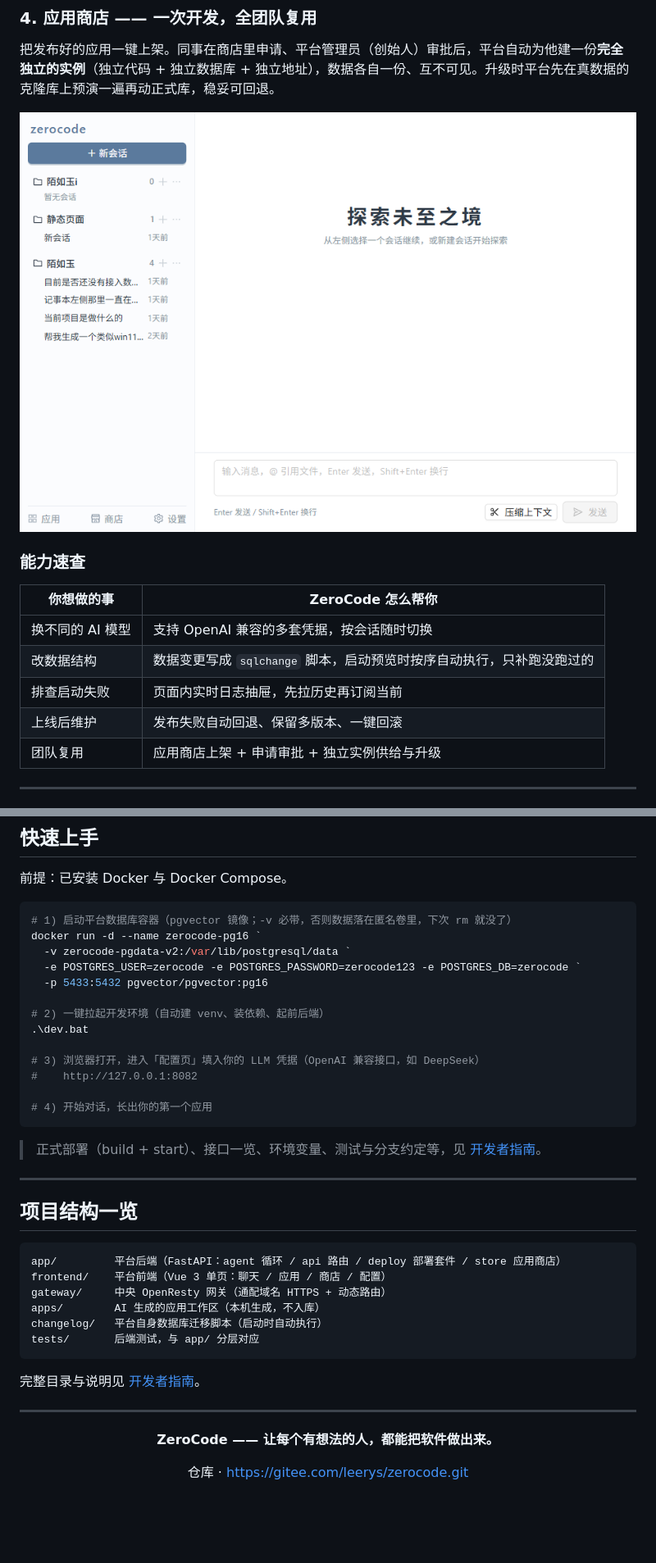
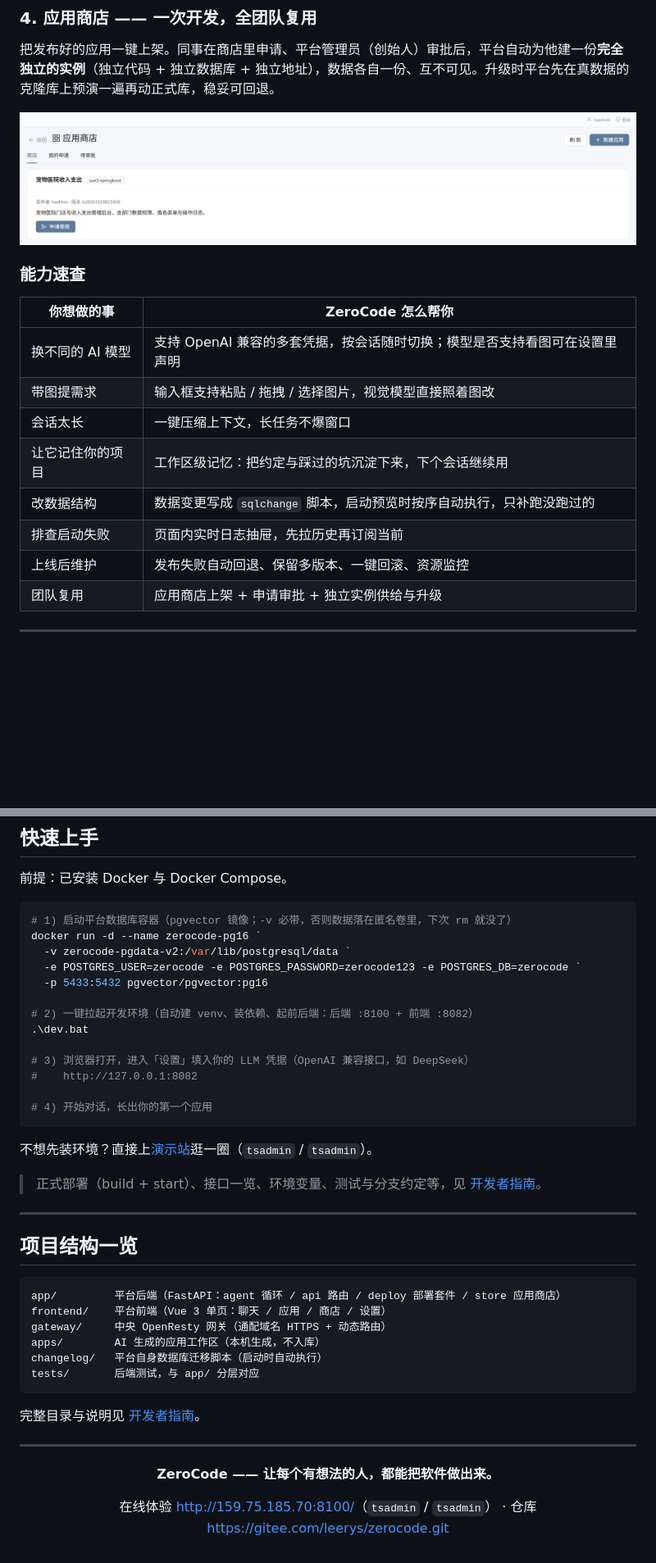
Before and after one commit to leerysink/zerocode, a Markdown page: README.md, 2 parts joined by grey strips. Shown at 82% size. Rendered like a GitHub page; pictures changed too: docs/images/store.png; blank space fills up the shorter version.

````diff
--- a/README.md
+++ b/README.md
@@ -51,10 +76,13 @@ ZeroCode 是一台跑在**你自己机器上**的 AI 应用工厂。
 
 | 你想做的事 | ZeroCode 怎么帮你 |
 | --- | --- |
-| 换不同的 AI 模型 | 支持 OpenAI 兼容的多套凭据，按会话随时切换 |
+| 换不同的 AI 模型 | 支持 OpenAI 兼容的多套凭据，按会话随时切换；模型是否支持看图可在设置里声明 |
+| 带图提需求 | 输入框支持粘贴 / 拖拽 / 选择图片，视觉模型直接照着图改 |
+| 会话太长 | 一键压缩上下文，长任务不爆窗口 |
+| 让它记住你的项目 | 工作区级记忆：把约定与踩过的坑沉淀下来，下个会话继续用 |
 | 改数据结构 | 数据变更写成 `sqlchange` 脚本，启动预览时按序自动执行，只补跑没跑过的 |
 | 排查启动失败 | 页面内实时日志抽屉，先拉历史再订阅当前 |
-| 上线后维护 | 发布失败自动回退、保留多版本、一键回滚 |
+| 上线后维护 | 发布失败自动回退、保留多版本、一键回滚、资源监控 |
 | 团队复用 | 应用商店上架 + 申请审批 + 独立实例供给与升级 |
 
 ---
@@ -111,14 +139,16 @@ docker run -d --name zerocode-pg16 `
   -e POSTGRES_USER=zerocode -e POSTGRES_PASSWORD=zerocode123 -e POSTGRES_DB=zerocode `
   -p 5433:5432 pgvector/pgvector:pg16
 
-# 2) 一键拉起开发环境（自动建 venv、装依赖、起前后端）
+# 2) 一键拉起开发环境（自动建 venv、装依赖、起前后端：后端 :8100 + 前端 :8082）
 .\dev.bat
 
-# 3) 浏览器打开，进入「配置页」填入你的 LLM 凭据（OpenAI 兼容接口，如 DeepSeek）
+# 3) 浏览器打开，进入「设置」填入你的 LLM 凭据（OpenAI 兼容接口，如 DeepSeek）
 #    http://127.0.0.1:8082
 
 # 4) 开始对话，长出你的第一个应用
 ```
+
+不想先装环境？直接上[演示站](http://159.75.185.70:8100/)逛一圈（`tsadmin` / `tsadmin`）。
 
 > 正式部署（build + start）、接口一览、环境变量、测试与分支约定等，见 [开发者指南](docs/developer-guide.md)。
 
@@ -128,7 +158,7 @@ docker run -d --name zerocode-pg16 `
 
 ```
 app/         平台后端（FastAPI：agent 循环 / api 路由 / deploy 部署套件 / store 应用商店）
-frontend/    平台前端（Vue 3 单页：聊天 / 应用 / 商店 / 配置）
+frontend/    平台前端（Vue 3 单页：聊天 / 应用 / 商店 / 设置）
 gateway/     中央 OpenResty 网关（通配域名 HTTPS + 动态路由）
 apps/        AI 生成的应用工作区（本机生成，不入库）
 changelog/   平台自身数据库迁移脚本（启动时自动执行）
@@ -143,6 +173,6 @@ tests/       后端测试，与 app/ 分层对应
 
 **ZeroCode —— 让每个有想法的人，都能把软件做出来。**
 
-仓库 · <https://gitee.com/leerys/zerocode.git>
+在线体验 <http://159.75.185.70:8100/>（`tsadmin` / `tsadmin`） · 仓库 <https://gitee.com/leerys/zerocode.git>
 
 </div>
````
Also changed, not shown: other parts of README.md (+28 -3 lines), docs/images/apps.png, docs/images/chat.png, docs/images/diff.png (added), docs/images/preview.png.
